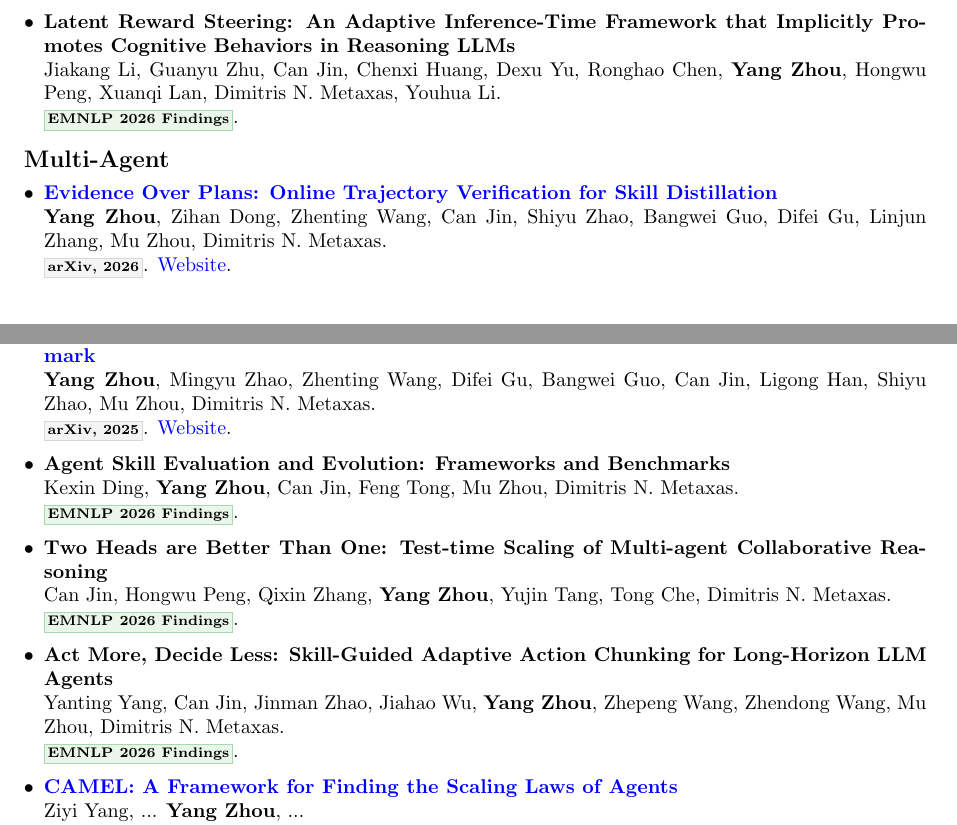
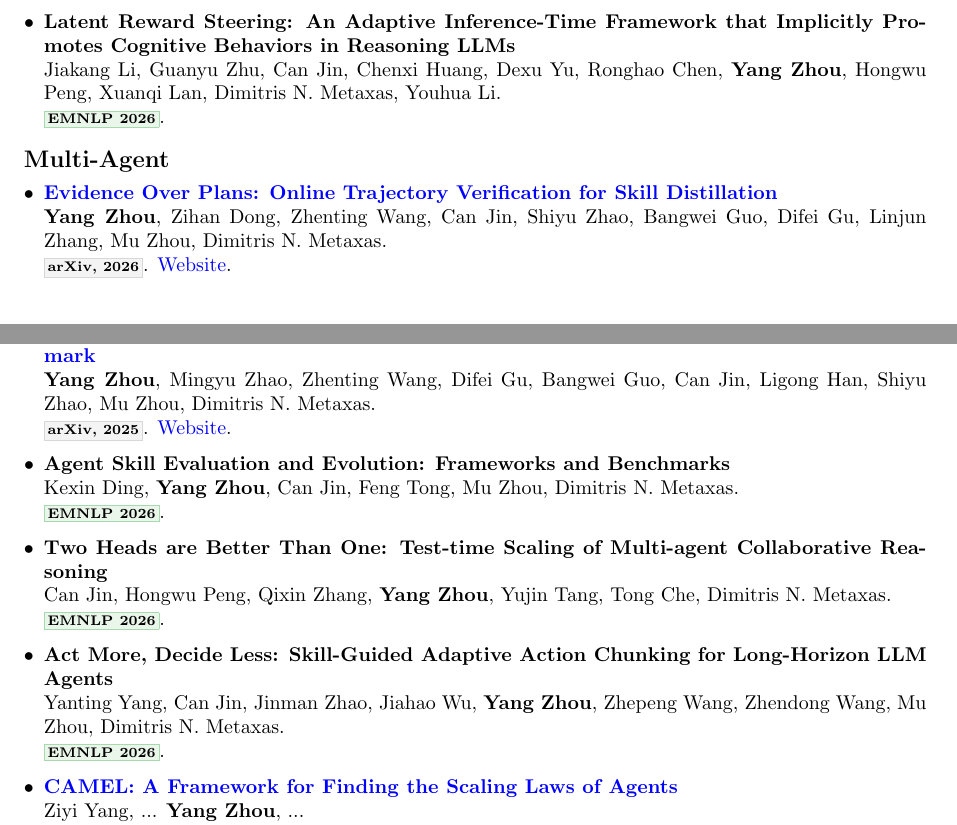
Before and after one commit to EtaYang10th/etayang10th.github.io, a LaTeX CV (latex/cv.tex): two parts of pages 1 and 2 of 4, joined at a grey line, cut so that both start at the same text. Compiled offline with pdfLaTeX.

Commit message:
Simplify EMNLP 2026 venue labels

```diff
--- a/latex/cv.tex
+++ b/latex/cv.tex
@@ -80,7 +80,7 @@
 
     \item \textbf{Latent Reward Steering: An Adaptive Inference-Time Framework that Implicitly Promotes Cognitive Behaviors in Reasoning LLMs} \\
     Jiakang Li, Guanyu Zhu, Can Jin, Chenxi Huang, Dexu Yu, Ronghao Chen, \textbf{Yang Zhou}, Hongwu Peng, Xuanqi Lan, Dimitris N. Metaxas, Youhua Li. \\
-    \acceptedtag{EMNLP 2026 Findings}.
+    \acceptedtag{EMNLP 2026}.
 \end{itemize}
 
 \subsection*{Multi-Agent}
@@ -95,15 +95,15 @@
 
     \item \textbf{Agent Skill Evaluation and Evolution: Frameworks and Benchmarks} \\
     Kexin Ding, \textbf{Yang Zhou}, Can Jin, Feng Tong, Mu Zhou, Dimitris N. Metaxas. \\
-    \acceptedtag{EMNLP 2026 Findings}.
+    \acceptedtag{EMNLP 2026}.
 
     \item \textbf{Two Heads are Better Than One: Test-time Scaling of Multi-agent Collaborative Reasoning} \\
     Can Jin, Hongwu Peng, Qixin Zhang, \textbf{Yang Zhou}, Yujin Tang, Tong Che, Dimitris N. Metaxas. \\
-    \acceptedtag{EMNLP 2026 Findings}.
+    \acceptedtag{EMNLP 2026}.
 
     \item \textbf{Act More, Decide Less: Skill-Guided Adaptive Action Chunking for Long-Horizon LLM Agents} \\
     Yanting Yang, Can Jin, Jinman Zhao, Jiahao Wu, \textbf{Yang Zhou}, Zhepeng Wang, Zhendong Wang, Mu Zhou, Dimitris N. Metaxas. \\
-    \acceptedtag{EMNLP 2026 Findings}.
+    \acceptedtag{EMNLP 2026}.
 
     \item \href{https://www.camel-ai.org/}{\textbf{CAMEL: A Framework for Finding the Scaling Laws of Agents}} \\
     Ziyi Yang, ... \textbf{Yang Zhou}, ... \\
```
Also changed, not shown: latex/cv.pdf, 2 other files.
